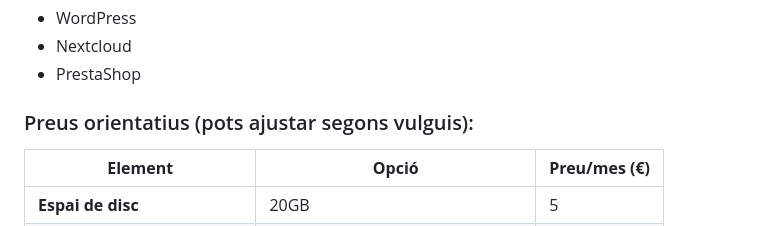
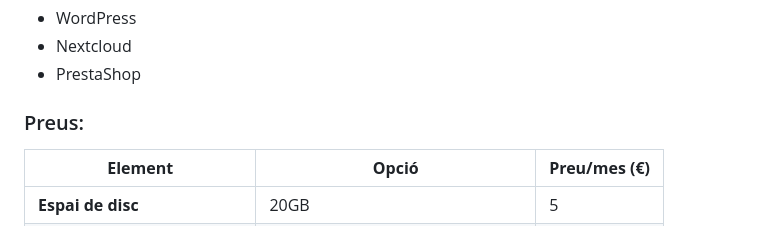
Before and after one commit to miguelIH/Projecte-Github, a Markdown page: 10_Implementació dun configurador de hosting/Documentació.md, the part around the change. Drawn GitHub-style.

```diff
--- a/10_Implementació dun configurador de hosting/Documentació.md
+++ b/10_Implementació dun configurador de hosting/Documentació.md
@@ -17,7 +17,7 @@ Plataformes preinstal·lades:
 - Nextcloud
 - PrestaShop
 
-### Preus orientatius (pots ajustar segons vulguis):
+### Preus:
 
 | **Element**               | **Opció**                         | **Preu/mes (€)** |
 |---------------------------|-----------------------------------|------------------|
```
